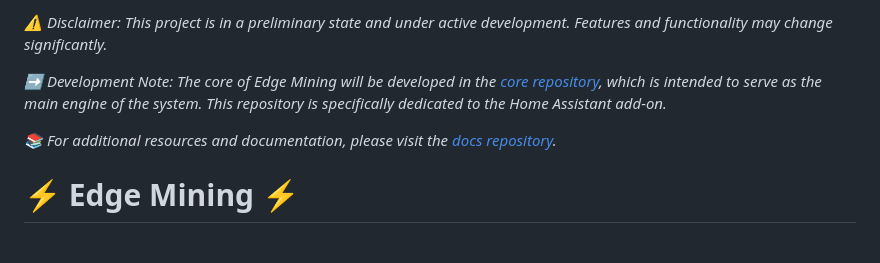
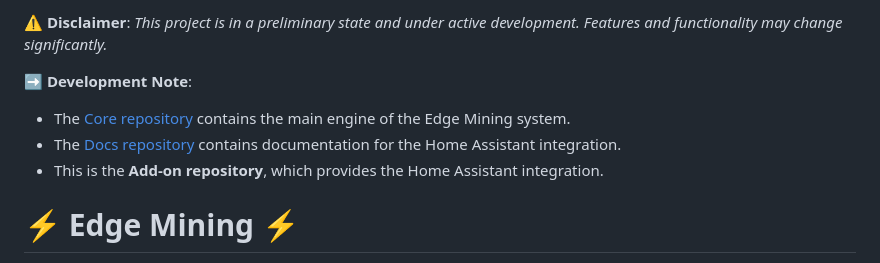
Before and after one commit to edge-mining/addon, a Markdown page: README.md, the part around the change. Drawn GitHub-style.

Commit message:
Update README disclaimer.md

```diff
--- a/README.md
+++ b/README.md
@@ -1,8 +1,10 @@
-*⚠️ Disclaimer: This project is in a preliminary state and under active development. Features and functionality may change significantly.*
+⚠️ **Disclaimer**: *This project is in a preliminary state and under active development. Features and functionality may change significantly.*
 
-*➡️ Development Note: The core of Edge Mining will be developed in the [core repository](https://github.com/edge-mining/core), which is intended to serve as the main engine of the system. This repository is specifically dedicated to the Home Assistant add-on.*
+➡️ **Development Note**:
+- The [Core repository](https://github.com/edge-mining/core) contains the main engine of the Edge Mining system.
+- The [Docs repository](https://github.com/edge-mining/docs) contains documentation for the Home Assistant integration.
+- This is the **Add-on repository**, which provides the Home Assistant integration.
 
-*📚 For additional resources and documentation, please visit the [docs repository](https://github.com/edge-mining/docs).*
 
 # ⚡ Edge Mining ⚡
 
```
